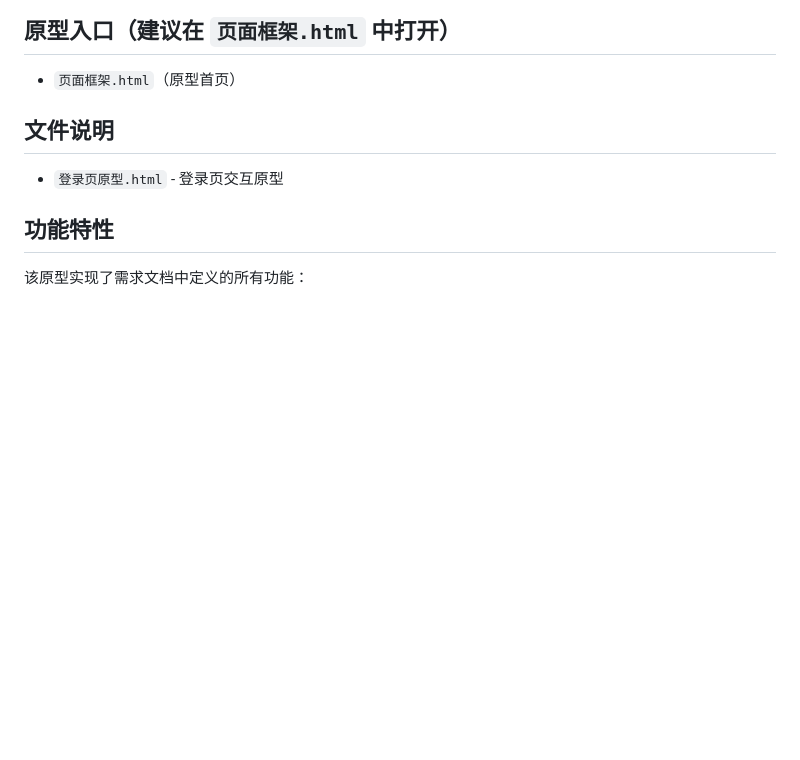
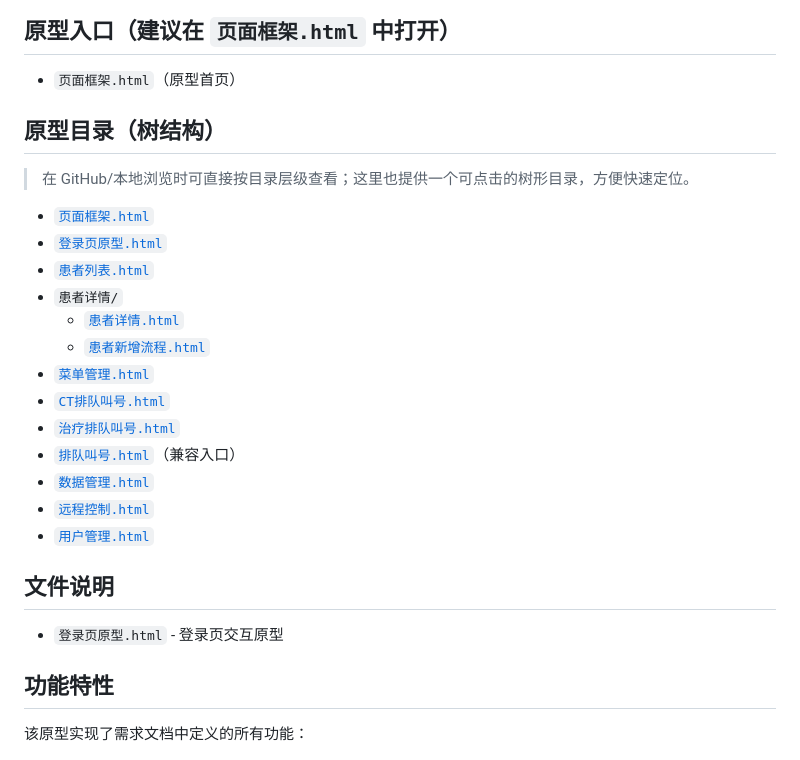
Before and after one commit to 1136379121/mria, a Markdown page: 原型/README.md, the part around the change. Rendered like a GitHub page; blank space fills up the shorter version.

Commit message:
docs(proto): show prototypes as tree; remove duplicate patient pages

```diff
--- a/原型/README.md
+++ b/原型/README.md
@@ -3,6 +3,24 @@
 ## 原型入口（建议在 `页面框架.html` 中打开）
 
 - `页面框架.html`（原型首页）
+
+## 原型目录（树结构）
+
+> 在 GitHub/本地浏览时可直接按目录层级查看；这里也提供一个可点击的树形目录，方便快速定位。
+
+- [`页面框架.html`](页面框架.html)
+- [`登录页原型.html`](登录页原型.html)
+- [`患者列表.html`](患者列表.html)
+- `患者详情/`
+  - [`患者详情.html`](患者详情/患者详情.html)
+  - [`患者新增流程.html`](患者详情/患者新增流程.html)
+- [`菜单管理.html`](菜单管理.html)
+- [`CT排队叫号.html`](CT排队叫号.html)
+- [`治疗排队叫号.html`](治疗排队叫号.html)
+- [`排队叫号.html`](排队叫号.html)（兼容入口）
+- [`数据管理.html`](数据管理.html)
+- [`远程控制.html`](远程控制.html)
+- [`用户管理.html`](用户管理.html)
 
 ## 文件说明
 
```
